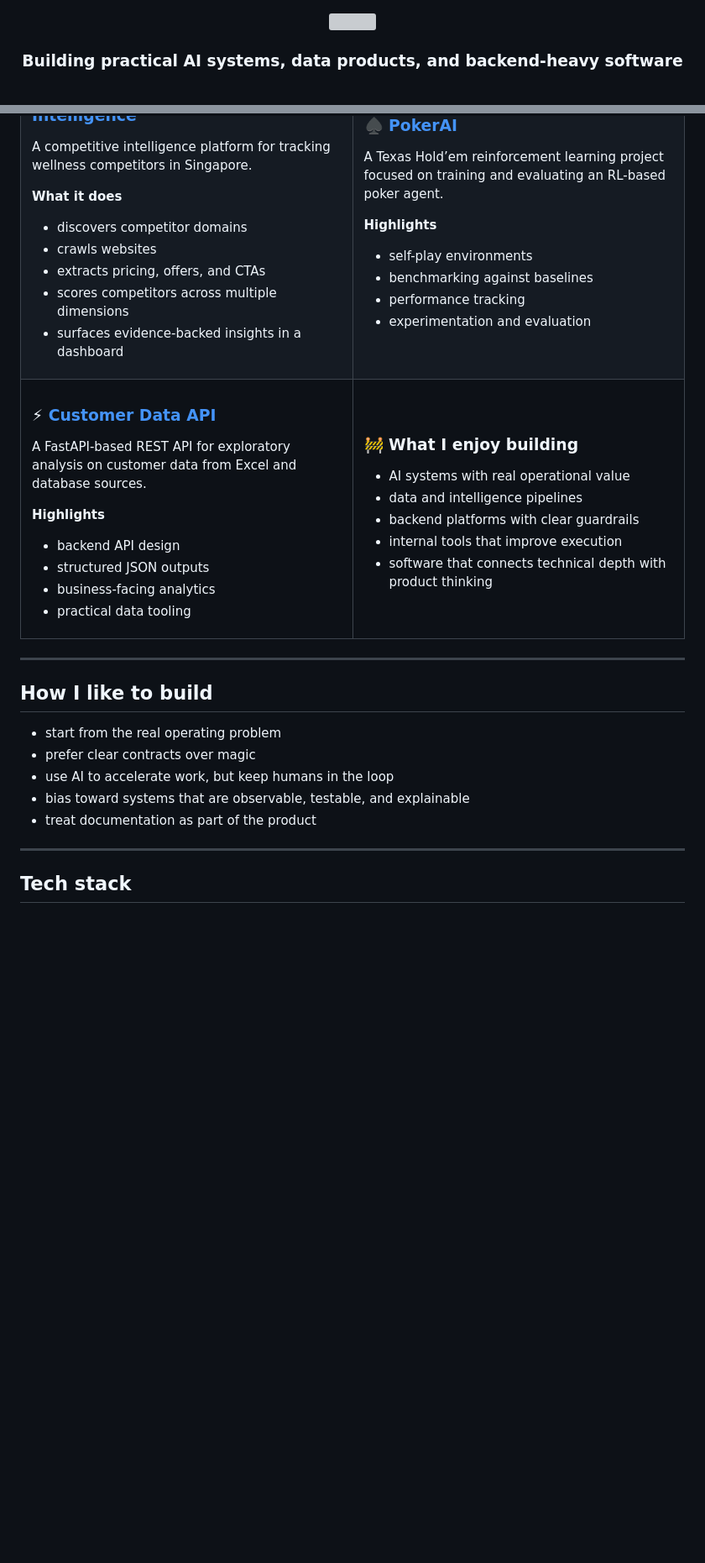
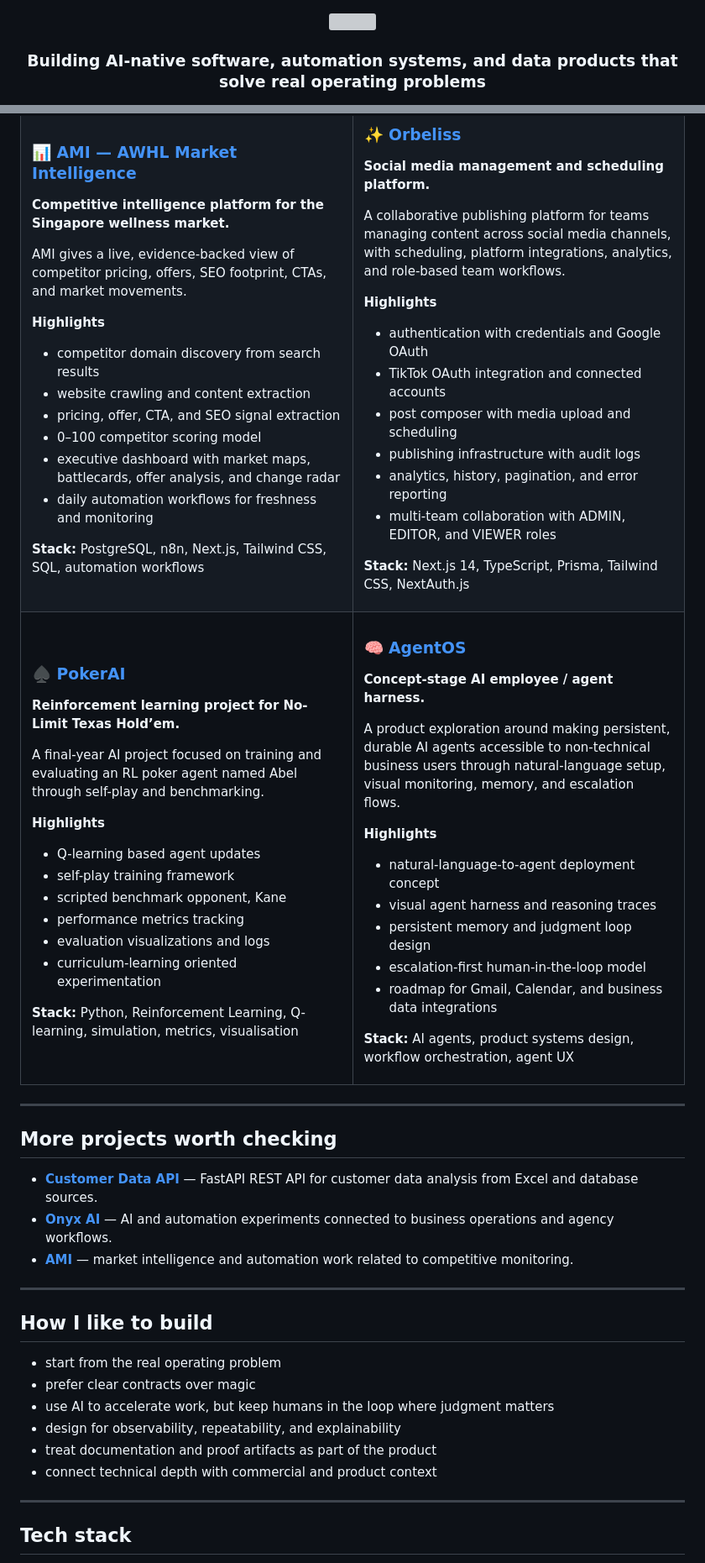
Before and after one commit to joyboy257/joyboy257, a Markdown page: README.md, 2 parts joined by grey strips. Shown at 84% size. Drawn GitHub-style; blank space fills up the shorter version; grey boxes are pictures that could not be loaded.

Commit message:
Refresh profile README with stronger project portfolio

```diff
--- a/README.md
+++ b/README.md
@@ -2,7 +2,7 @@
 
 <img src="https://capsule-render.vercel.app/api?type=waving&color=0:0f172a,50:1e293b,100:334155&height=190&section=header&text=Deon%20Quek&fontSize=44&fontColor=ffffff&animation=fadeIn&fontAlignY=36&desc=AI%20Systems%20%7C%20Backend%20Engineering%20%7C%20Data%20Products&descAlignY=58" width="100%" />
 
-### Building practical AI systems, data products, and backend-heavy software
+### Building AI-native software, automation systems, and data products that solve real operating problems
 
 <p>
   <a href="https://github.com/joyboy257"><img src="https://img.shields.io/badge/GitHub-181717?style=for-the-badge&logo=github&logoColor=white" /></a>
@@ -89,46 +98,70 @@ A competitive intelligence platform for tracking wellness competitors in Singapo
 
-**What it does**
-- discovers competitor domains
-- crawls websites
-- extracts pricing, offers, and CTAs
-- scores competitors across multiple dimensions
-- surfaces evidence-backed insights in a dashboard
+AMI gives a live, evidence-backed view of competitor pricing, offers, SEO footprint, CTAs, and market movements.
+
+**Highlights**
+- competitor domain discovery from search results
+- website crawling and content extraction
+- pricing, offer, CTA, and SEO signal extraction
+- 0–100 competitor scoring model
+- executive dashboard with market maps, battlecards, offer analysis, and change radar
+- daily automation workflows for freshness and monitoring
+
+**Stack:** PostgreSQL, n8n, Next.js, Tailwind CSS, SQL, automation workflows
 
 </td>
 <td width="50%" valign="top">
 
-### ♠️ [PokerAI](https://github.com/joyboy257/pokerai-public)
-A Texas Hold’em reinforcement learning project focused on training and evaluating an RL-based poker agent.
+### ✨ [Orbeliss](https://github.com/joyboy257/orbeliss)
+**Social media management and scheduling platform.**
+
+A collaborative publishing platform for teams managing content across social media channels, with scheduling, platform integrations, analytics, and role-based team workflows.
 
 **Highlights**
-- self-play environments
-- benchmarking against baselines
-- performance tracking
-- experimentation and evaluation
+- authentication with credentials and Google OAuth
+- TikTok OAuth integration and connected accounts
+- post composer with media upload and scheduling
+- publishing infrastructure with audit logs
+- analytics, history, pagination, and error reporting
+- multi-team collaboration with ADMIN, EDITOR, and VIEWER roles
+
+**Stack:** Next.js 14, TypeScript, Prisma, Tailwind CSS, NextAuth.js
 
 </td>
 </tr>
 <tr>
 <td width="50%" valign="top">
 
-### ⚡ [Customer Data API](https://github.com/joyboy257/cust_data_api)
-A FastAPI-based REST API for exploratory analysis on customer data from Excel and database sources.
+### ♠️ [PokerAI](https://github.com/joyboy257/pokerai-public)
+**Reinforcement learning project for No-Limit Texas Hold’em.**
+
+A final-year AI project focused on training and evaluating an RL poker agent named Abel through self-play and benchmarking.
 
 **Highlights**
-- backend API design
-- structured JSON outputs
-- business-facing analytics
-- practical data tooling
+- Q-learning based agent updates
+- self-play training framework
+- scripted benchmark opponent, Kane
+- performance metrics tracking
+- evaluation visualizations and logs
+- curriculum-learning oriented experimentation
+
+**Stack:** Python, Reinforcement Learning, Q-learning, simulation, metrics, visualisation
 
 </td>
 <td width="50%" valign="top">
 
-### 🚧 What I enjoy building
-- AI systems with real operational value
-- data and intelligence pipelines
-- backend platforms with clear guardrails
-- internal tools that improve execution
-- software that connects technical depth with product thinking
+### 🧠 [AgentOS](https://github.com/joyboy257/agentos)
+**Concept-stage AI employee / agent harness.**
+
+A product exploration around making persistent, durable AI agents accessible to non-technical business users through natural-language setup, visual monitoring, memory, and escalation flows.
+
+**Highlights**
+- natural-language-to-agent deployment concept
+- visual agent harness and reasoning traces
+- persistent memory and judgment loop design
+- escalation-first human-in-the-loop model
+- roadmap for Gmail, Calendar, and business data integrations
+
+**Stack:** AI agents, product systems design, workflow orchestration, agent UX
 
 </td>
 </tr>
@@ -136,13 +169,22 @@ A FastAPI-based REST API for exploratory analysis on customer data from Excel an
 
 ---
 
+## More projects worth checking
+
+- **[Customer Data API](https://github.com/joyboy257/cust_data_api)** — FastAPI REST API for customer data analysis from Excel and database sources.
+- **[Onyx AI](https://github.com/joyboy257/Onyx-AI)** — AI and automation experiments connected to business operations and agency workflows.
+- **[AMI](https://github.com/joyboy257/ami)** — market intelligence and automation work related to competitive monitoring.
+
+---
+
 ## How I like to build
 
 - start from the real operating problem
 - prefer clear contracts over magic
-- use AI to accelerate work, but keep humans in the loop
-- bias toward systems that are observable, testable, and explainable
-- treat documentation as part of the product
+- use AI to accelerate work, but keep humans in the loop where judgment matters
+- design for observability, repeatability, and explainability
+- treat documentation and proof artifacts as part of the product
+- connect technical depth with commercial and product context
 
 ---
 
```
Also changed, not shown: other parts of README.md (+47 -36 lines).
